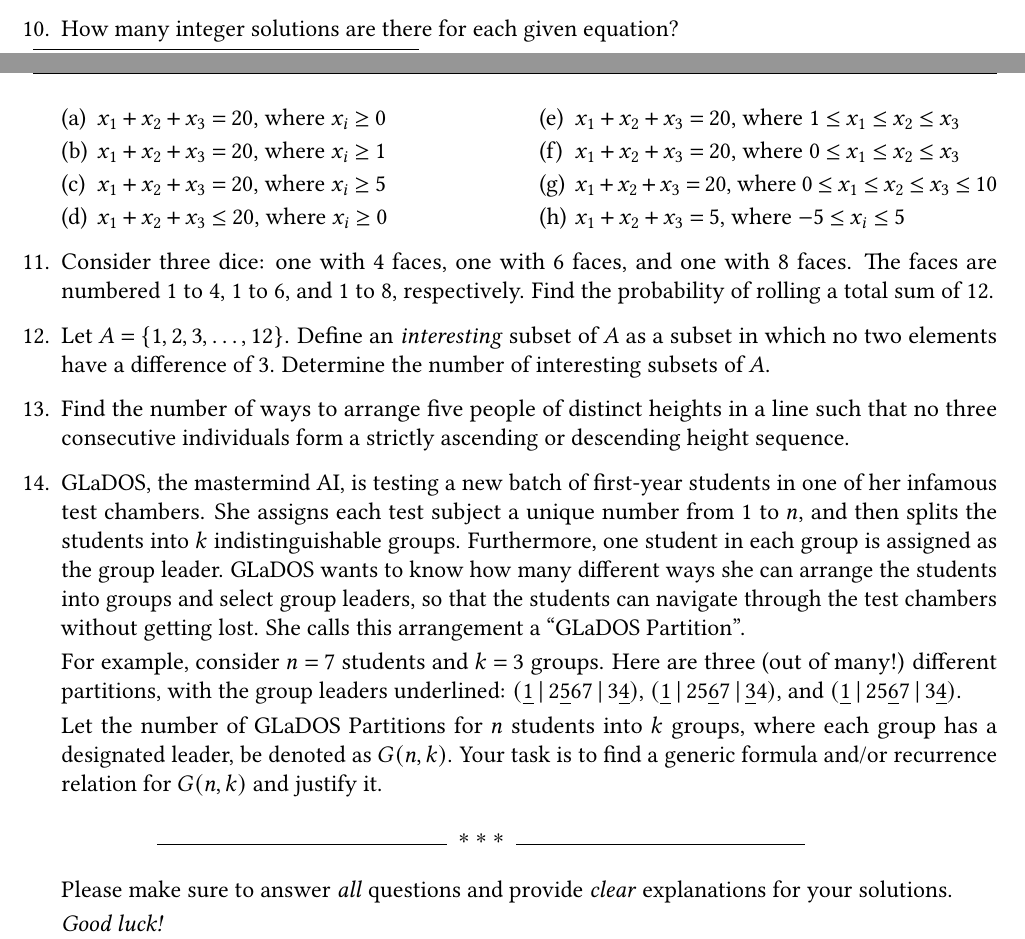
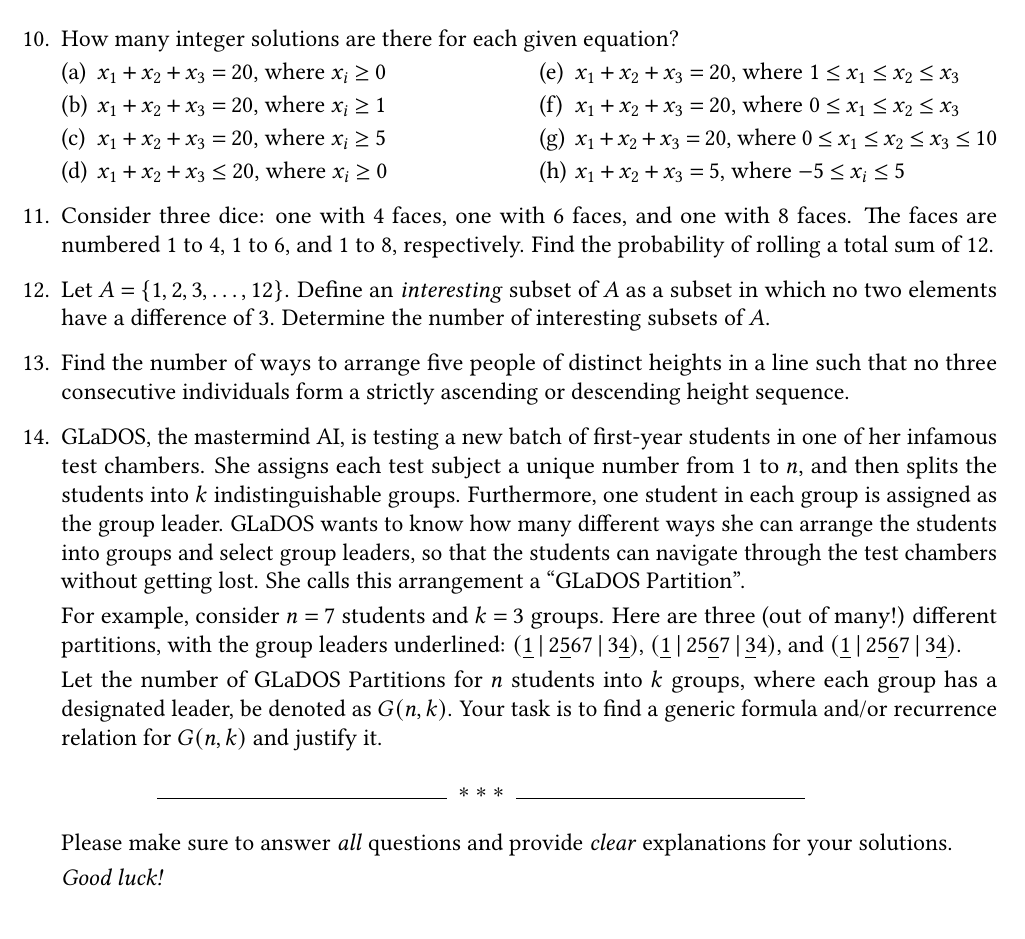
Before and after one commit to Lipen/discrete-math-course, a LaTeX problem sheet (hw7.tex): two parts of pages 2 and 3 of 3 before the commit and part of page 3 of 3 after it, the two joined at a grey line, cut so that both start at the same text, the shorter picture padded with empty space. Compiled offline with pdfLaTeX.

Commit message:
Add break

```diff
--- a/hw7.tex
+++ b/hw7.tex
@@ -537,6 +537,8 @@
     \endgroup
 
 
+    \filbreak
+
     \item How many integer solutions are there for each given equation?
 
     \begin{multicols}{2}
```
